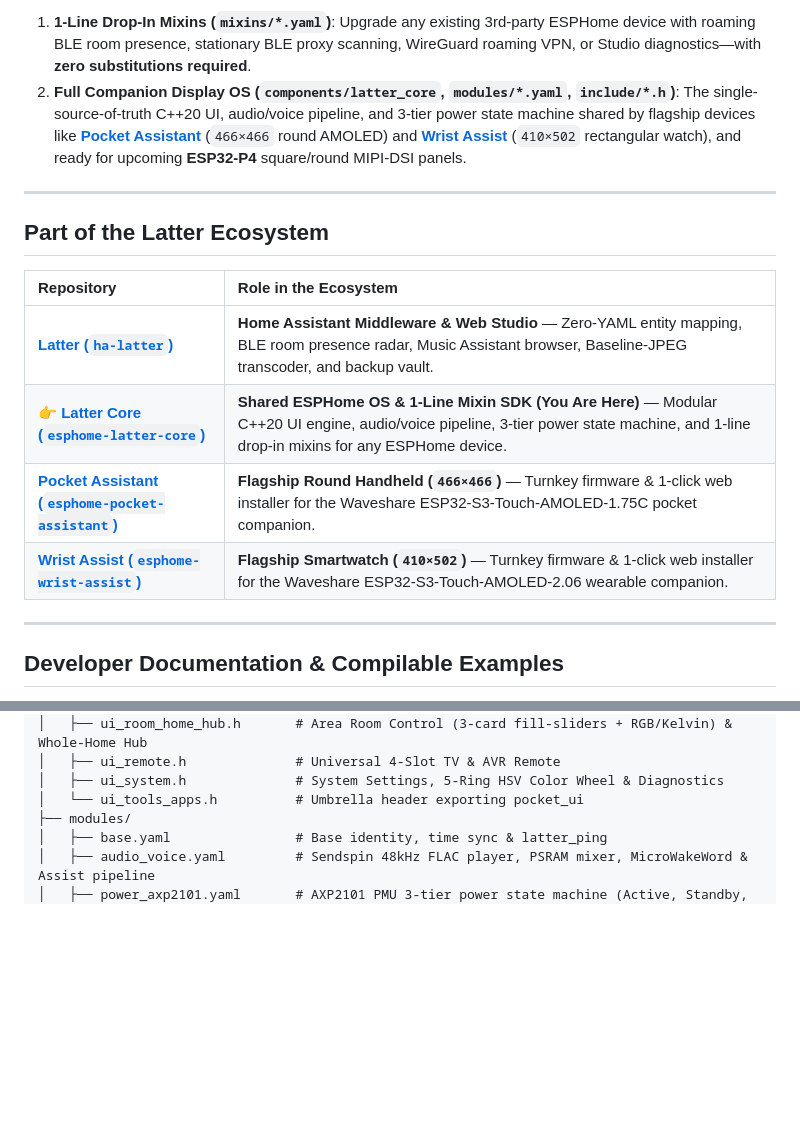
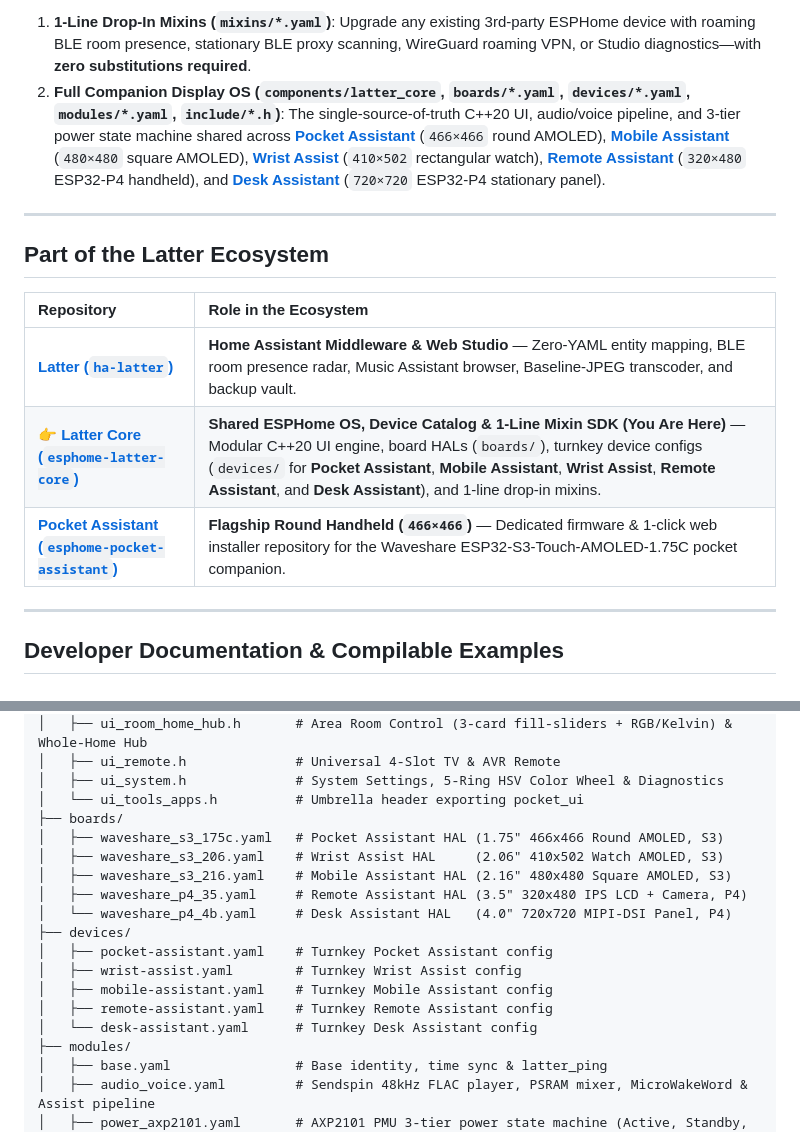
Before and after one commit to slampton/esphome-latter-core, a Markdown page: README.md, 2 parts joined by grey strips. Drawn GitHub-style; blank space fills up the shorter version.

Commit message:
Update Ecosystem table & ASCII file tree in README for boards/ and devices/

```diff
--- a/README.md
+++ b/README.md
@@ -14,7 +14,7 @@
 
 It serves two purposes:
 1. **1-Line Drop-In Mixins (`mixins/*.yaml`)**: Upgrade any existing 3rd-party ESPHome device with roaming BLE room presence, stationary BLE proxy scanning, WireGuard roaming VPN, or Studio diagnostics—with **zero substitutions required**.
-2. **Full Companion Display OS (`components/latter_core`, `modules/*.yaml`, `include/*.h`)**: The single-source-of-truth C++20 UI, audio/voice pipeline, and 3-tier power state machine shared by flagship devices like **[Pocket Assistant](https://github.com/slampton/esphome-pocket-assistant)** (`466×466` round AMOLED) and **[Wrist Assist](https://github.com/slampton/esphome-wrist-assist)** (`410×502` rectangular watch), and ready for upcoming **ESP32-P4** square/round MIPI-DSI panels.
+2. **Full Companion Display OS (`components/latter_core`, `boards/*.yaml`, `devices/*.yaml`, `modules/*.yaml`, `include/*.h`)**: The single-source-of-truth C++20 UI, audio/voice pipeline, and 3-tier power state machine shared across **[Pocket Assistant](devices/pocket-assistant.yaml)** (`466×466` round AMOLED), **[Mobile Assistant](devices/mobile-assistant.yaml)** (`480×480` square AMOLED), **[Wrist Assist](devices/wrist-assist.yaml)** (`410×502` rectangular watch), **[Remote Assistant](devices/remote-assistant.yaml)** (`320×480` ESP32-P4 handheld), and **[Desk Assistant](devices/desk-assistant.yaml)** (`720×720` ESP32-P4 stationary panel).
 
 ---
 
@@ -23,9 +23,8 @@ It serves two purposes:
 | Repository | Role in the Ecosystem |
 | :--- | :--- |
 | **[Latter (`ha-latter`)](https://github.com/slampton/ha-latter)** | **Home Assistant Middleware & Web Studio** — Zero-YAML entity mapping, BLE room presence radar, Music Assistant browser, Baseline-JPEG transcoder, and backup vault. |
-| 👉 **[Latter Core (`esphome-latter-core`)](https://github.com/slampton/esphome-latter-core)** | **Shared ESPHome OS & 1-Line Mixin SDK (You Are Here)** — Modular C++20 UI engine, audio/voice pipeline, 3-tier power state machine, and 1-line drop-in mixins for any ESPHome device. |
-| **[Pocket Assistant (`esphome-pocket-assistant`)](https://github.com/slampton/esphome-pocket-assistant)** | **Flagship Round Handheld (`466×466`)** — Turnkey firmware & 1-click web installer for the Waveshare ESP32-S3-Touch-AMOLED-1.75C pocket companion. |
-| **[Wrist Assist (`esphome-wrist-assist`)](https://github.com/slampton/esphome-wrist-assist)** | **Flagship Smartwatch (`410×502`)** — Turnkey firmware & 1-click web installer for the Waveshare ESP32-S3-Touch-AMOLED-2.06 wearable companion. |
+| 👉 **[Latter Core (`esphome-latter-core`)](https://github.com/slampton/esphome-latter-core)** | **Shared ESPHome OS, Device Catalog & 1-Line Mixin SDK (You Are Here)** — Modular C++20 UI engine, board HALs (`boards/`), turnkey device configs (`devices/` for **Pocket Assistant**, **Mobile Assistant**, **Wrist Assist**, **Remote Assistant**, and **Desk Assistant**), and 1-line drop-in mixins. |
+| **[Pocket Assistant (`esphome-pocket-assistant`)](https://github.com/slampton/esphome-pocket-assistant)** | **Flagship Round Handheld (`466×466`)** — Dedicated firmware & 1-click web installer repository for the Waveshare ESP32-S3-Touch-AMOLED-1.75C pocket companion. |
 
 ---
 
@@ -93,6 +92,18 @@ esphome-latter-core/
 │   ├── ui_remote.h              # Universal 4-Slot TV & AVR Remote
 │   ├── ui_system.h              # System Settings, 5-Ring HSV Color Wheel & Diagnostics
 │   └── ui_tools_apps.h          # Umbrella header exporting pocket_ui
+├── boards/
+│   ├── waveshare_s3_175c.yaml   # Pocket Assistant HAL (1.75" 466x466 Round AMOLED, S3)
+│   ├── waveshare_s3_206.yaml    # Wrist Assist HAL     (2.06" 410x502 Watch AMOLED, S3)
+│   ├── waveshare_s3_216.yaml    # Mobile Assistant HAL (2.16" 480x480 Square AMOLED, S3)
+│   ├── waveshare_p4_35.yaml     # Remote Assistant HAL (3.5" 320x480 IPS LCD + Camera, P4)
+│   └── waveshare_p4_4b.yaml     # Desk Assistant HAL   (4.0" 720x720 MIPI-DSI Panel, P4)
+├── devices/
+│   ├── pocket-assistant.yaml    # Turnkey Pocket Assistant config
+│   ├── wrist-assist.yaml        # Turnkey Wrist Assist config
+│   ├── mobile-assistant.yaml    # Turnkey Mobile Assistant config
+│   ├── remote-assistant.yaml    # Turnkey Remote Assistant config
+│   └── desk-assistant.yaml      # Turnkey Desk Assistant config
 ├── modules/
 │   ├── base.yaml                # Base identity, time sync & latter_ping
 │   ├── audio_voice.yaml         # Sendspin 48kHz FLAC player, PSRAM mixer, MicroWakeWord & Assist pipeline
```
